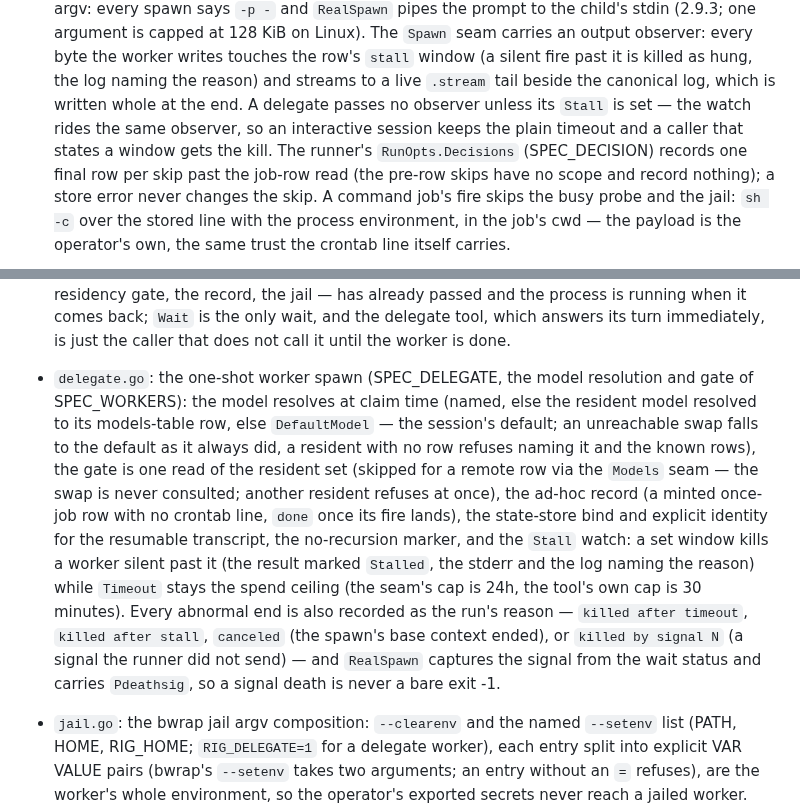
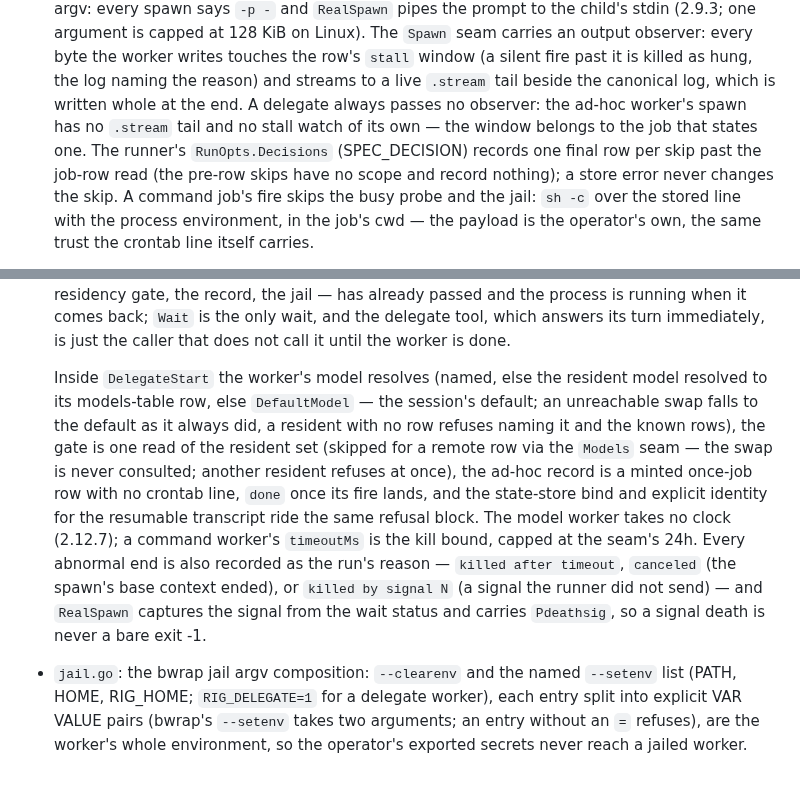
Before and after one commit to mrsirg97-rgb/rig, a Markdown page: store/scheduler/PACKAGE.md, 2 parts joined by grey strips. Rendered like a GitHub page; blank space fills up the shorter version.

Commit message:
store/scheduler's package notes: one delegate.go bullet, the delegate's nil observer said once, the retired stall watch and the tool's phantom cap gone

```diff
--- a/store/scheduler/PACKAGE.md
+++ b/store/scheduler/PACKAGE.md
@@ -87,9 +87,9 @@ written before the store commit; drift is surfaced in list.
   writes touches the row's `stall` window (a silent fire past it is
   killed as hung, the log naming the reason) and streams to a live
   `.stream` tail beside the canonical log, which is written whole at the
-  end. A delegate passes no observer unless its `Stall` is set — the
-  watch rides the same observer, so an interactive session keeps the
-  plain timeout and a caller that states a window gets the kill.
+  end. A delegate always passes no observer: the ad-hoc worker's spawn
+  has no `.stream` tail and no stall watch of its own — the window
+  belongs to the job that states one.
   The runner's `RunOpts.Decisions` (SPEC_DECISION) records one final row
 per skip past the job-row read (the pre-row skips have no scope and
 record nothing); a store error never changes the skip.
@@ -116,27 +116,22 @@ A command job's fire skips the busy probe and
   the delegate tool, which answers its turn immediately, is just the
   caller that does not call it until the worker is done.
 
-- `delegate.go`: the one-shot worker spawn (SPEC_DELEGATE, the model
-  resolution and gate of SPEC_WORKERS): the model resolves at claim
-  time (named, else the resident model resolved to its models-table
-  row, else `DefaultModel` — the session's default; an unreachable
-  swap falls to the default as it always did, a resident with no row
-  refuses naming it and the known rows), the gate is one read of the
-  resident set (skipped for a remote row via the `Models` seam — the
-  swap is never consulted; another resident refuses at once), the
-  ad-hoc record (a minted once-job row with no
-  crontab line, `done` once its fire lands), the
-  state-store bind and explicit identity for the resumable transcript,
-  the no-recursion marker, and the
-  `Stall` watch: a set window kills a worker silent past it (the
-  result marked `Stalled`, the stderr and the log naming the reason)
-  while `Timeout` stays the spend ceiling (the seam's cap is 24h, the
-  tool's own cap is 30 minutes). Every abnormal end is also recorded as
-  the run's reason — `killed after timeout`, `killed after stall`,
-  `canceled` (the spawn's base context ended), or `killed by signal N`
-  (a signal the runner did not send) — and `RealSpawn` captures the
-  signal from the wait status and carries `Pdeathsig`, so a signal
-  death is never a bare exit -1.
+  Inside `DelegateStart` the worker's model resolves (named, else the
+  resident model resolved to its models-table row, else `DefaultModel`
+  — the session's default; an unreachable swap falls to the default as
+  it always did, a resident with no row refuses naming it and the known
+  rows), the gate is one read of the resident set (skipped for a remote
+  row via the `Models` seam — the swap is never consulted; another
+  resident refuses at once), the ad-hoc record is a minted once-job row
+  with no crontab line, `done` once its fire lands, and the state-store
+  bind and explicit identity for the resumable transcript ride the same
+  refusal block. The model worker takes no clock (2.12.7); a command
+  worker's `timeoutMs` is the kill bound, capped at the seam's 24h.
+  Every abnormal end is also recorded as the run's reason —
+  `killed after timeout`, `canceled` (the spawn's base context ended),
+  or `killed by signal N` (a signal the runner did not send) — and
+  `RealSpawn` captures the signal from the wait status and carries
+  `Pdeathsig`, so a signal death is never a bare exit -1.
 - `jail.go`: the bwrap jail argv composition: `--clearenv` and the named
   `--setenv` list (PATH, HOME, RIG_HOME; `RIG_DELEGATE=1` for a delegate
   worker), each entry split into explicit VAR VALUE pairs (bwrap's
```
